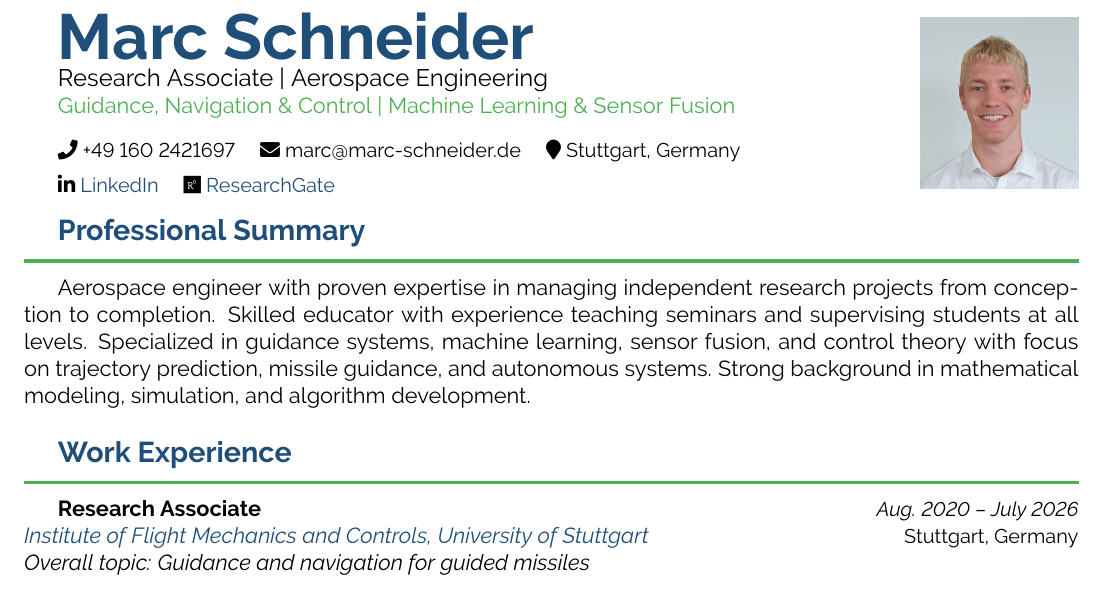
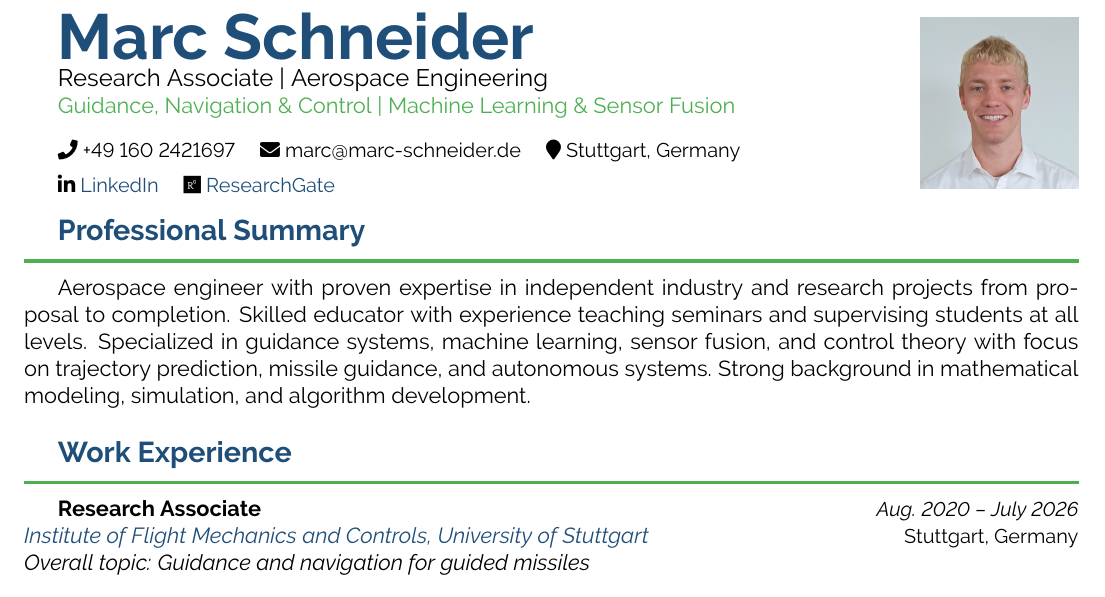
Before and after one commit to schneima1/CV, a LaTeX CV (Resume_en.tex): part of page 1 of 3, cut so that both start at the same text. Compiled offline with pdfLaTeX.

Commit message:
Refine professional summary to emphasize full project lifecycle from proposal to completion

```diff
--- a/Resume_en.tex
+++ b/Resume_en.tex
@@ -85,7 +85,7 @@
 
 % Professional Summary
 \sectiontitle{Professional Summary}
-Aerospace engineer with proven expertise in managing independent research projects from conception to completion. Skilled educator with experience teaching seminars and supervising students at all levels. Specialized in guidance systems, machine learning, sensor fusion, and control theory with focus on trajectory prediction, missile guidance, and autonomous systems. Strong background in mathematical modeling, simulation, and algorithm development.
+Aerospace engineer with proven expertise in independent industry and research projects from proposal to completion. Skilled educator with experience teaching seminars and supervising students at all levels. Specialized in guidance systems, machine learning, sensor fusion, and control theory with focus on trajectory prediction, missile guidance, and autonomous systems. Strong background in mathematical modeling, simulation, and algorithm development.
 
 \vspace{6pt}
 
```
